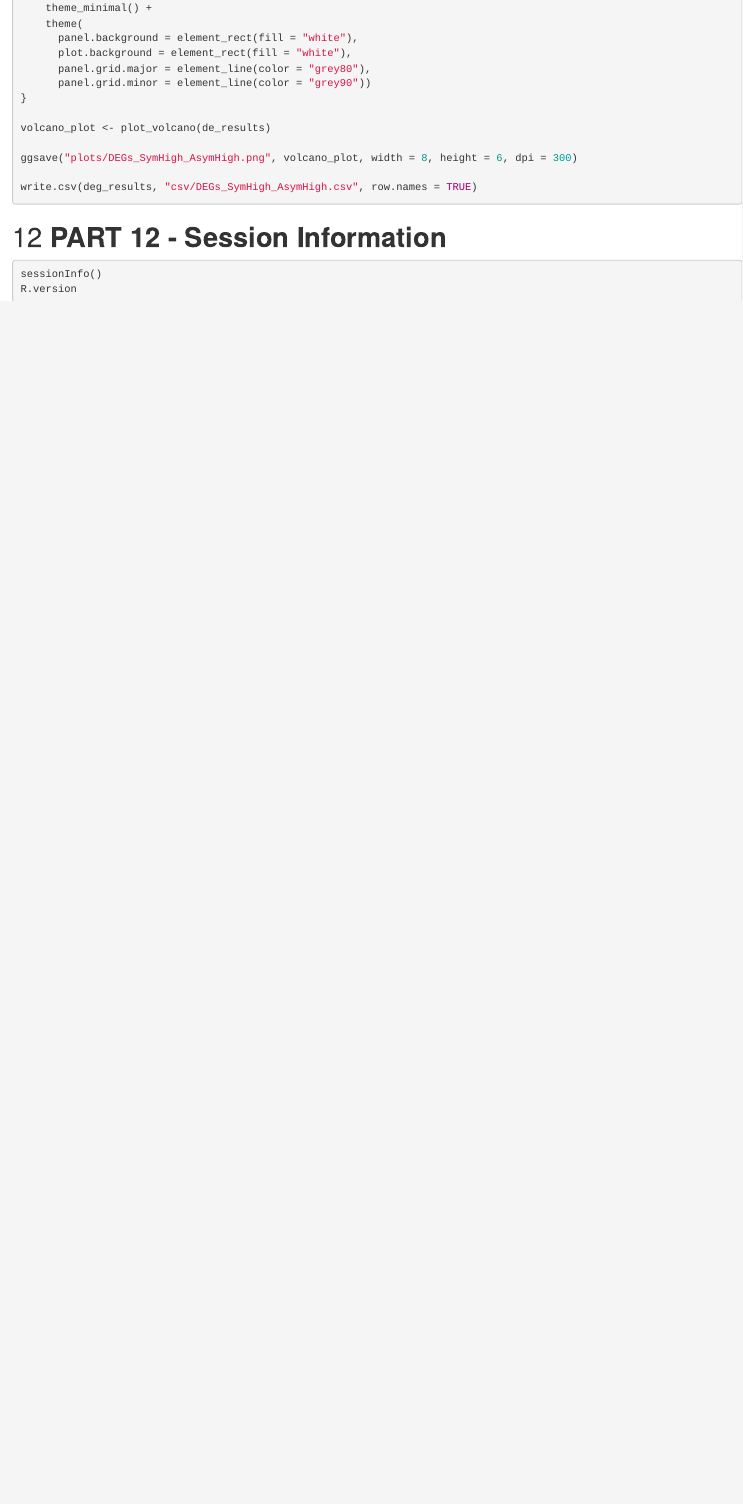
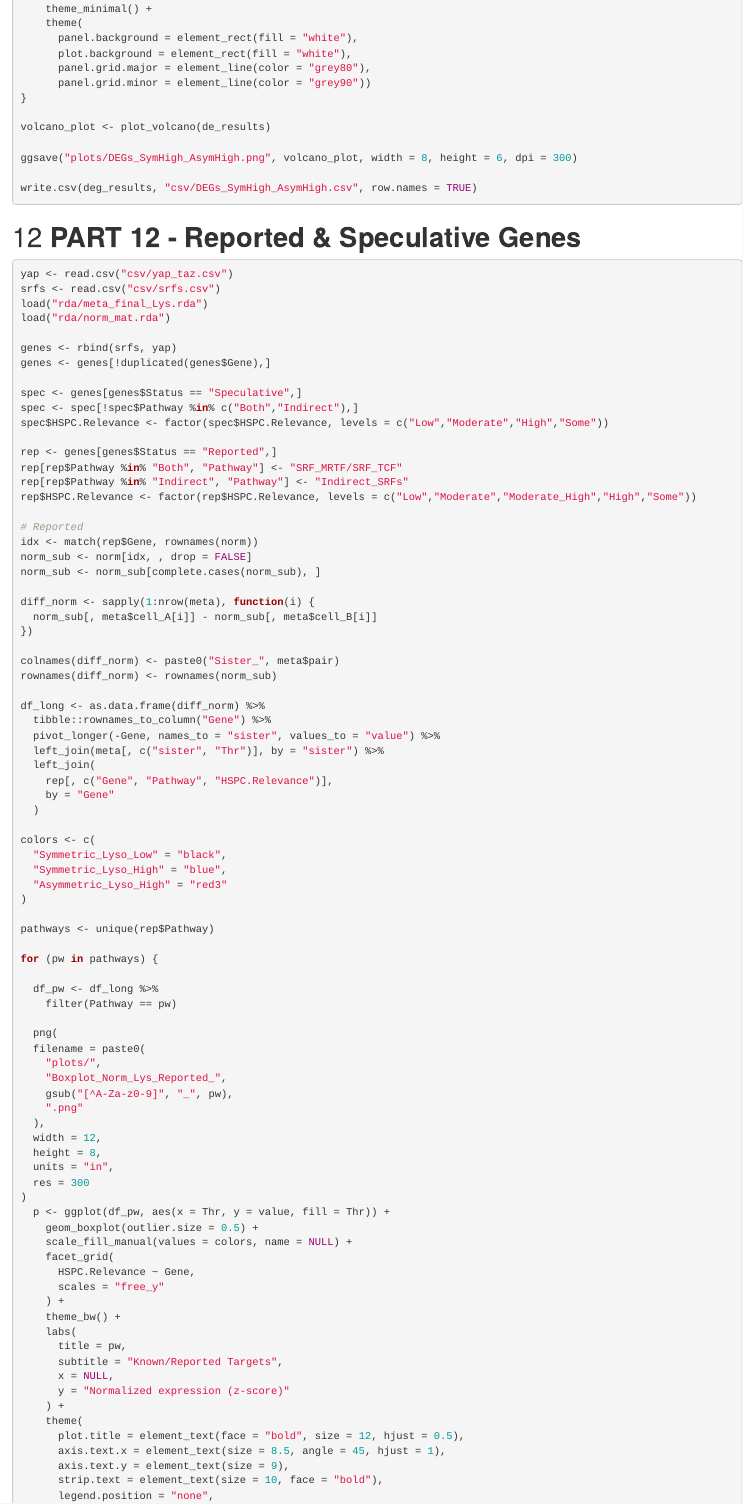
Before and after one commit to nsmoro/Analysis_GSE167317, an R Markdown document (GSE167317_code.Rmd): the page in a window 1100 px wide, from 16360 px down before the commit and from 16370 px down after it, so that both start at the same text. Rendered offline with R 4.5, knitr and Pandoc, with nearby package versions.

Commit message:
Update Rmd content

````diff
--- a/GSE167317_code.Rmd
+++ b/GSE167317_code.Rmd
@@ -1895,4 +1895,89 @@ ggsave("plots/DEGs_SymHigh_AsymHigh.png", volcano_plot, width = 8, height = 6, d
 write.csv(deg_results, "csv/DEGs_SymHigh_AsymHigh.csv", row.names = TRUE)
 ```
 
-# **PART 12 - Session Information**
+# **PART 12 - Reported & Speculative Genes**
+
+```{r rep-spec, warning=FALSE, eval=FALSE}
+yap <- read.csv("csv/yap_taz.csv")
+srfs <- read.csv("csv/srfs.csv")
+load("rda/meta_final_Lys.rda")
+load("rda/norm_mat.rda")
+
+genes <- rbind(srfs, yap)
+genes <- genes[!duplicated(genes$Gene),]
+
+spec <- genes[genes$Status == "Speculative",]
+spec <- spec[!spec$Pathway %in% c("Both","Indirect"),]
+spec$HSPC.Relevance <- factor(spec$HSPC.Relevance, levels = c("Low","Moderate","High","Some"))
+
+rep <- genes[genes$Status == "Reported",]
+rep[rep$Pathway %in% "Both", "Pathway"] <- "SRF_MRTF/SRF_TCF"
+rep[rep$Pathway %in% "Indirect", "Pathway"] <- "Indirect_SRFs"
+rep$HSPC.Relevance <- factor(rep$HSPC.Relevance, levels = c("Low","Moderate","Moderate_High","High","Some"))
+
+# Reported
+idx <- match(rep$Gene, rownames(norm))
+norm_sub <- norm[idx, , drop = FALSE]
+norm_sub <- norm_sub[complete.cases(norm_sub), ]
+
+diff_norm <- sapply(1:nrow(meta), function(i) {
+  norm_sub[, meta$cell_A[i]] - norm_sub[, meta$cell_B[i]]
+})
+
+colnames(diff_norm) <- paste0("Sister_", meta$pair)
+rownames(diff_norm) <- rownames(norm_sub)
+
+df_long <- as.data.frame(diff_norm) %>%
+  tibble::rownames_to_column("Gene") %>%
+  pivot_longer(-Gene, names_to = "sister", values_to = "value") %>%
+  left_join(meta[, c("sister", "Thr")], by = "sister") %>%
+  left_join(
+    rep[, c("Gene", "Pathway", "HSPC.Relevance")],
+    by = "Gene"
+  )
+
+colors <- c(
+  "Symmetric_Lyso_Low" = "black",
+  "Symmetric_Lyso_High" = "blue",
+  "Asymmetric_Lyso_High" = "red3"
+)
+
+pathways <- unique(rep$Pathway)
+
+for (pw in pathways) {
+
+  df_pw <- df_long %>%
+    filter(Pathway == pw)
+
+  png(
+  filename = paste0(
+    "plots/",
+    "Boxplot_Norm_Lys_Reported_",
+    gsub("[^A-Za-z0-9]", "_", pw),
+    ".png"
+  ),
+  width = 12,
+  height = 8,
+  units = "in",
+  res = 300
+)
+  p <- ggplot(df_pw, aes(x = Thr, y = value, fill = Thr)) +
+    geom_boxplot(outlier.size = 0.5) +
+    scale_fill_manual(values = colors, name = NULL) +
+    facet_grid(
+      HSPC.Relevance ~ Gene,
+      scales = "free_y"
+    ) +
+    theme_bw() +
+    labs(
+      title = pw,
+      subtitle = "Known/Reported Targets",
+      x = NULL,
+      y = "Normalized expression (z-score)"
+    ) +
+    theme(
+      plot.title = element_text(face = "bold", size = 12, hjust = 0.5),
+      axis.text.x = element_text(size = 8.5, angle = 45, hjust = 1),
+      axis.text.y = element_text(size = 9),
+      strip.text = element_text(size = 10, face = "bold"),
+      legend.position = "none",
````
Also changed, not shown: GSE167317_code.Rmd (84 more changed lines).
